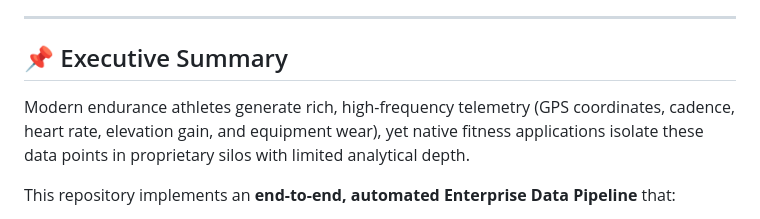
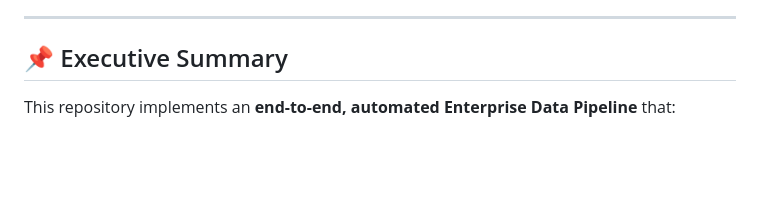
Before and after one commit to notoriousclay/strava-fitness-analytics, a Markdown page: README.md, the part around the change. GitHub-like rendering; blank space fills up the shorter version.

```diff
--- a/README.md
+++ b/README.md
@@ -12,8 +12,6 @@
 ---
 
 ## 📌 Executive Summary
-
-Modern endurance athletes generate rich, high-frequency telemetry (GPS coordinates, cadence, heart rate, elevation gain, and equipment wear), yet native fitness applications isolate these data points in proprietary silos with limited analytical depth.
 
 This repository implements an **end-to-end, automated Enterprise Data Pipeline** that:
 1. **Extracts** raw athletic telemetry from the **Strava REST API** using automated OAuth 2.0 token rotation.
```
